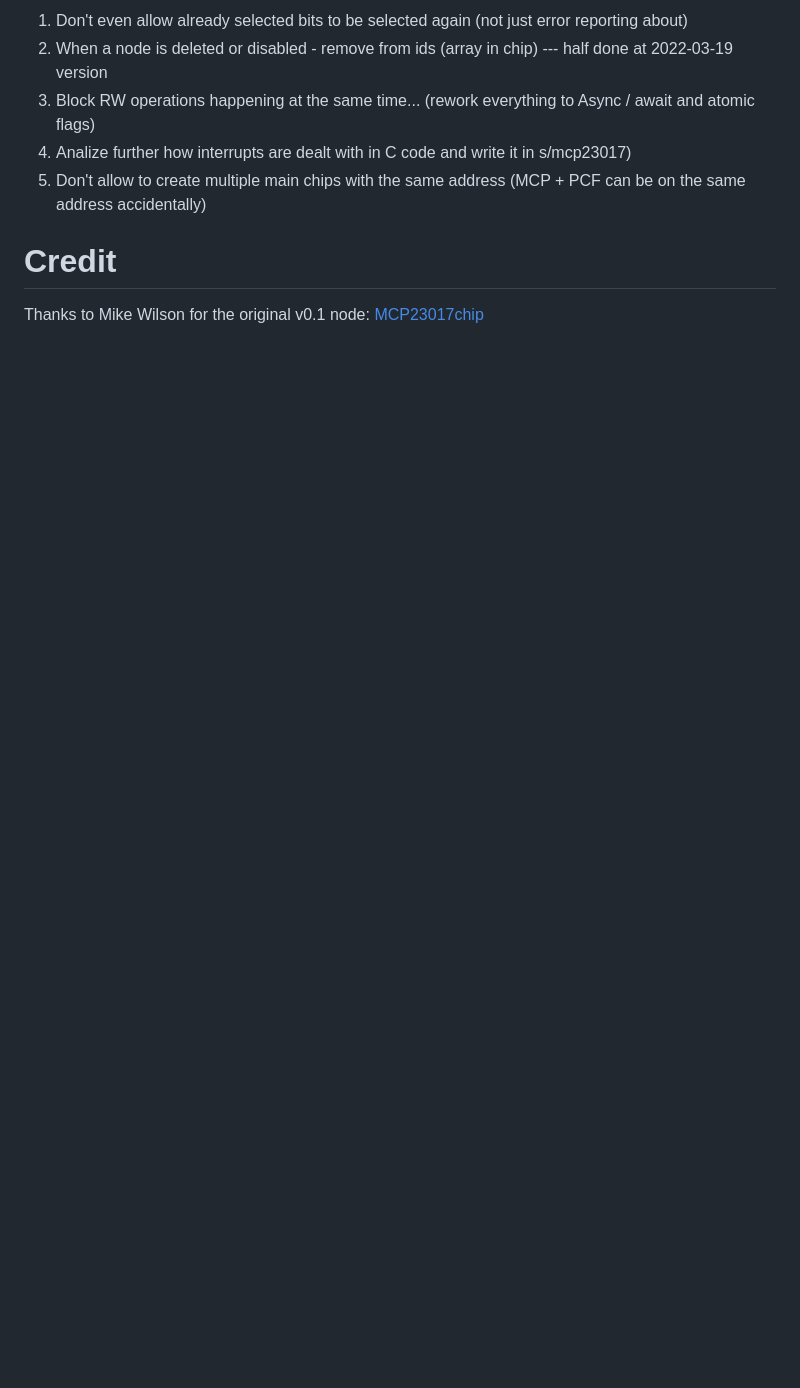
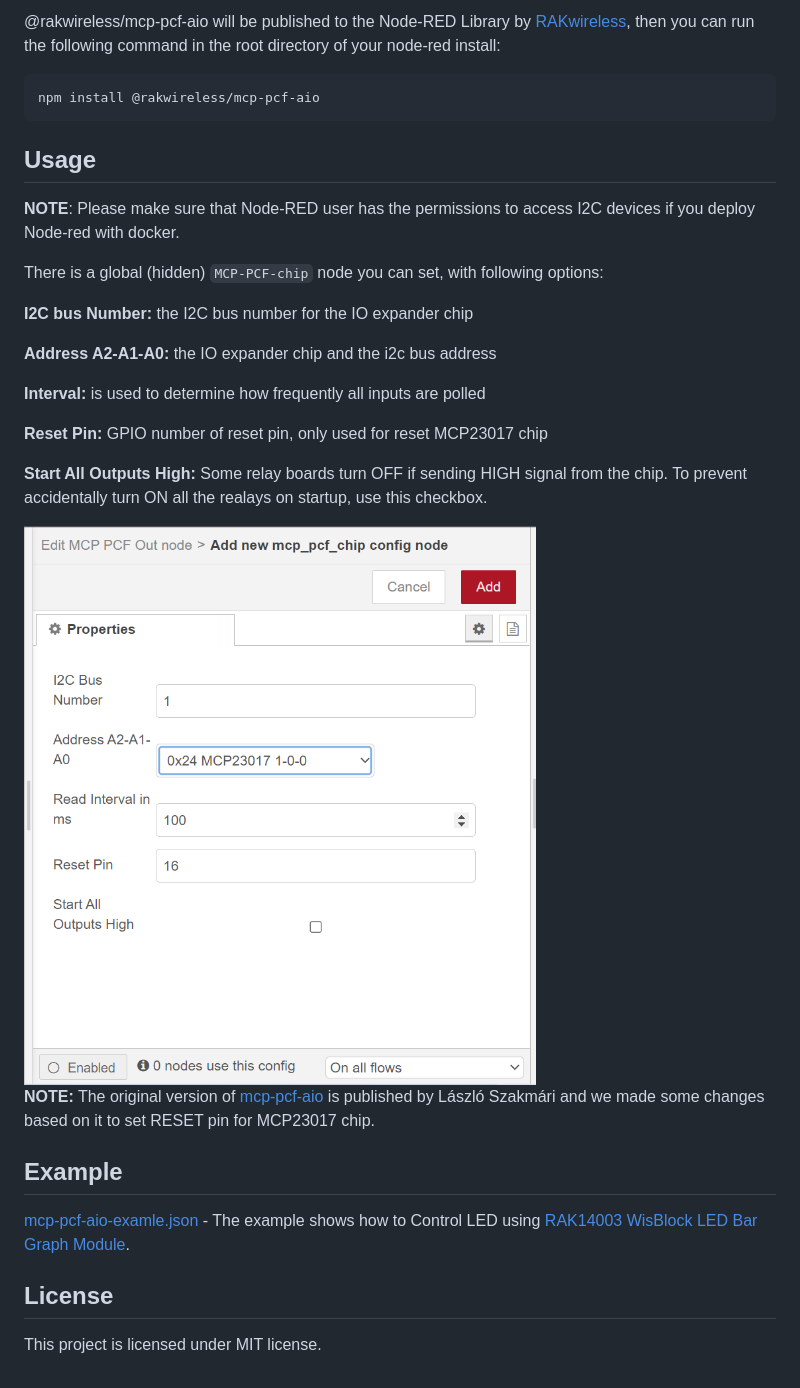
Before and after one commit to RAKWireless/node-red-nodes, a Markdown page: node-red-contrib-mcp-pcf-aio/README.md, the part around the change printed below. Drawn GitHub-style; pictures changed too: node-red-contrib-mcp-pcf-aio/assets/config.png (added); blank space fills up the shorter version.

````diff
--- a/node-red-contrib-mcp-pcf-aio/README.md
+++ b/node-red-contrib-mcp-pcf-aio/README.md
@@ -76,10 +13,42 @@ Requires 'i2c-bus' module. [link...](https://github.com/fivdi/i2c-bus)
 
-1. Don't even allow already selected bits to be selected again (not just error reporting about)
-2. When a node is deleted or disabled - remove from ids (array in chip) --- half done at 2022-03-19 version
-3. Block RW operations happening at the same time... (rework everything to Async / await and atomic flags)
-4. Analize further how interrupts are dealt with in C code and write it in s/mcp23017)
-5. Don't allow to create multiple main chips with the same address (MCP + PCF can be on the same address accidentally)
+@rakwireless/mcp-pcf-aio will be published to the Node-RED Library by [RAKwireless](https://www.rakwireless.com/en-us), then you can run the following command in the root directory of your node-red install:
+
+```
+npm install @rakwireless/mcp-pcf-aio
+```
 
 
-# Credit
-Thanks to Mike Wilson for the original v0.1 node: [MCP23017chip](https://flows.nodered.org/node/node-red-contrib-mcp23017chip)
+
+## Usage
+
+**NOTE**: Please make sure that Node-RED user has the permissions to access I2C devices if you deploy Node-red with docker.
+
+There is a global (hidden) `MCP-PCF-chip` node you can set, with following options:
+
+**I2C bus Number:** the I2C bus number for the IO expander chip
+
+**Address A2-A1-A0:**  the IO expander chip and the i2c bus address
+
+**Interval:** is used to determine how frequently all inputs are polled
+
+**Reset Pin:** GPIO number of reset pin, only used for reset MCP23017 chip
+
+**Start All Outputs High:** Some relay boards turn OFF if sending HIGH signal from the chip. To prevent accidentally turn ON all the realays on startup, use this checkbox.
+
+<img src="assets/config.png" alt="config" style="zoom: 67%;" />
+
+
+
+**NOTE:**  The original version of [mcp-pcf-aio](https://flows.nodered.org/node/@pizzaprogram/mcp-pcf-aio)  is published by László Szakmári and we made some changes based on it to set RESET pin for MCP23017 chip.
+
+
+
+## Example
+
+[mcp-pcf-aio-examle.json](https://github.com/RAKWireless/node-red-nodes/blob/master/node-red-contrib-mcp-pcf-aio/examples/mcp-pcf-aio-examle.json)  - The example shows how to Control LED using [RAK14003 WisBlock LED Bar Graph Module](https://docs.rakwireless.com/Product-Categories/WisBlock/RAK14003/Overview/).
+
+
+
+## License
+
+This project is licensed under MIT license.
````
Also changed, not shown: other parts of node-red-contrib-mcp-pcf-aio/README.md (+6 -69 lines), node-red-contrib-mcp-pcf-aio/assets/install.png (added), 1 other file.
